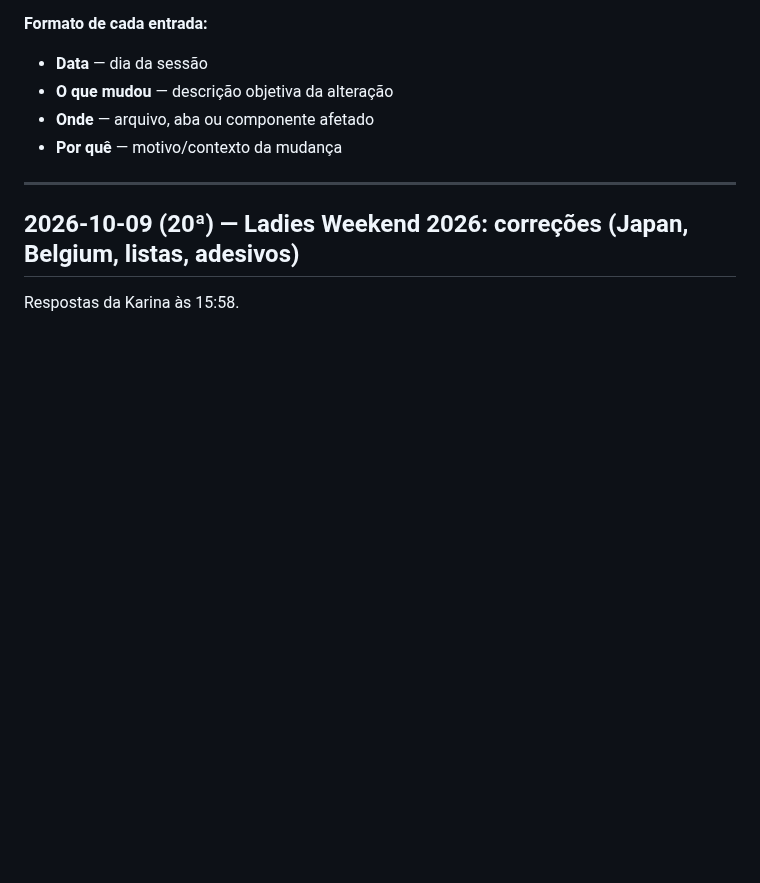
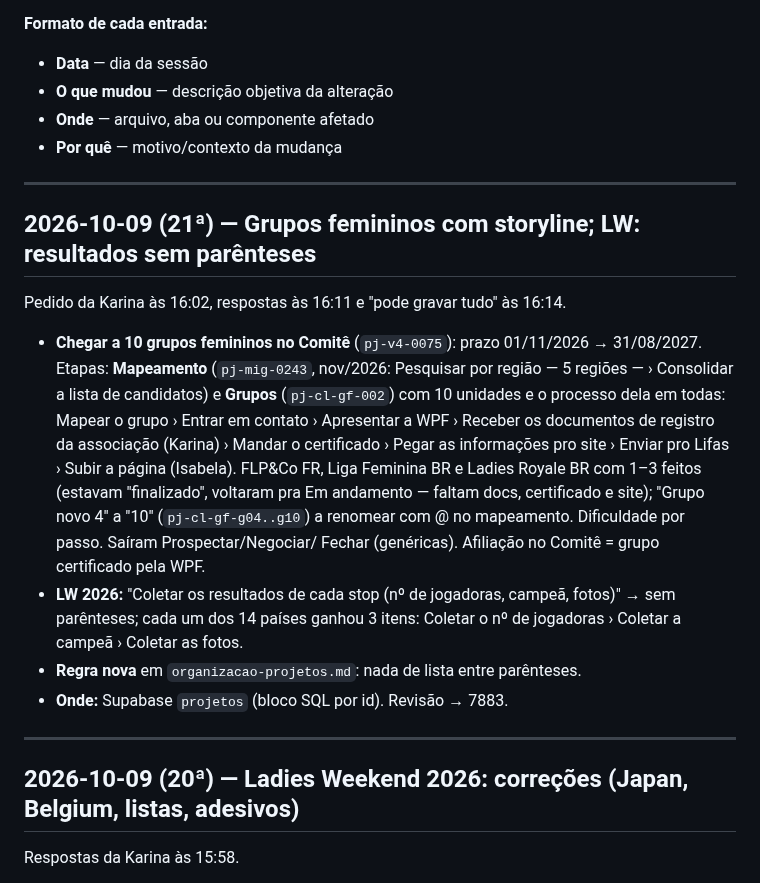
Before and after one commit to karinabupp/wpf, a Markdown page: claude/Changelog.md, the part around the change. Drawn GitHub-style; blank space fills up the shorter version.

Commit message:
Grupos femininos com storyline; LW resultados sem parênteses; regra
Co-Authored-By: Claude Opus 5.5 <noreply@anthropic.com>
Claude-Session: https://claude.ai/code/session_01WNN5tJR8aassie5aGqtgNs

```diff
--- a/claude/Changelog.md
+++ b/claude/Changelog.md
@@ -9,6 +9,30 @@ toda sessão em que algo for alterado.
 - **O que mudou** — descrição objetiva da alteração
 - **Onde** — arquivo, aba ou componente afetado
 - **Por quê** — motivo/contexto da mudança
+
+---
+
+## 2026-10-09 (21ª) — Grupos femininos com storyline; LW: resultados sem parênteses
+
+Pedido da Karina às 16:02, respostas às 16:11 e "pode gravar tudo" às 16:14.
+
+- **Chegar a 10 grupos femininos no Comitê** (`pj-v4-0075`): prazo
+  01/11/2026 → 31/08/2027. Etapas: **Mapeamento** (`pj-mig-0243`, nov/2026:
+  Pesquisar por região — 5 regiões — › Consolidar a lista de candidatos) e
+  **Grupos** (`pj-cl-gf-002`) com 10 unidades e o processo dela em todas:
+  Mapear o grupo › Entrar em contato › Apresentar a WPF › Receber os
+  documentos de registro da associação (Karina) › Mandar o certificado ›
+  Pegar as informações pro site › Enviar pro Lifas › Subir a página
+  (Isabela). FLP&Co FR, Liga Feminina BR e Ladies Royale BR com 1–3 feitos
+  (estavam "finalizado", voltaram pra Em andamento — faltam docs,
+  certificado e site); "Grupo novo 4" a "10" (`pj-cl-gf-g04..g10`) a renomear
+  com @ no mapeamento. Dificuldade por passo. Saíram Prospectar/Negociar/
+  Fechar (genéricas). Afiliação no Comitê = grupo certificado pela WPF.
+- **LW 2026:** "Coletar os resultados de cada stop (nº de jogadoras, campeã,
+  fotos)" → sem parênteses; cada um dos 14 países ganhou 3 itens: Coletar o
+  nº de jogadoras › Coletar a campeã › Coletar as fotos.
+- **Regra nova** em `organizacao-projetos.md`: nada de lista entre parênteses.
+- **Onde:** Supabase `projetos` (bloco SQL por id). Revisão → 7883.
 
 ---
 
```
Also changed, not shown: worker/instrucoes/organizacao-projetos.md (+4 -0 lines).
